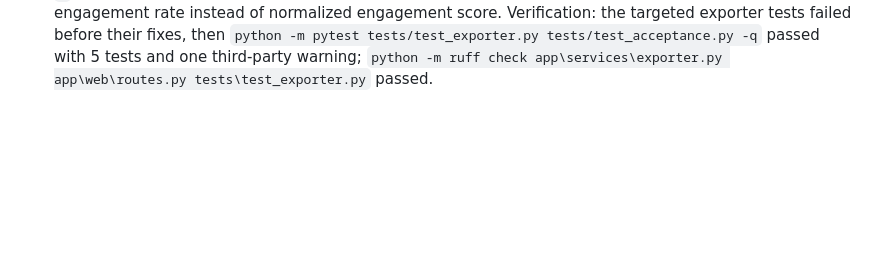
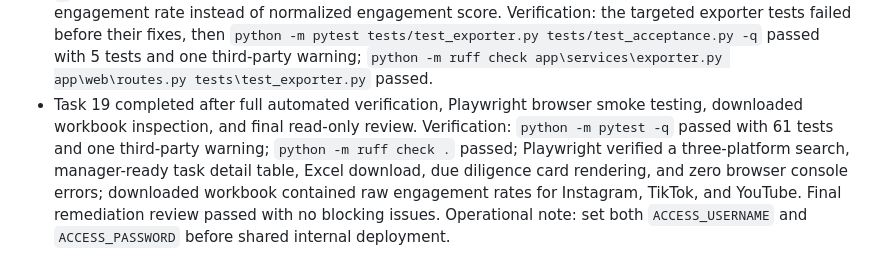
Before and after one commit to Slimshady300000/InfluencerDiscover, a Markdown page: tasks/todo.md, the part around one of its changes. Rendered like a GitHub page; blank space fills up the shorter version.

Commit message:
docs: mark final remediation complete

```diff
--- a/tasks/todo.md
+++ b/tasks/todo.md
@@ -50,3 +50,4 @@
 - Task 16 completed after adding a failing task-detail route test for manager-ready fields and updating the task detail route/template to show creator name, platform, profile link, followers, average views, engagement rate, score, contact, reasons, risks, card, and follow-up controls. Verification: the route test failed before the fix, then `python -m pytest tests/test_acceptance.py tests/test_search_runner.py tests/test_web.py -q` passed with 14 tests and one third-party warning; `python -m ruff check app tests` passed.
 - Task 17 completed after adding failing Basic Auth tests, optional `ACCESS_USERNAME`/`ACCESS_PASSWORD` settings, HTTP Basic Auth middleware, loopback-only web port publishing, no host Redis port, README deployment notes, and a compose boundary test. Verification: the configured-auth test failed before the fix, then `python -m pytest tests/test_security.py tests/test_deployment_config.py tests/test_exporter.py -q` passed with 8 tests and one third-party warning; `python -m ruff check app tests` passed.
 - Task 18 completed after adding a failing exporter test for formula-like text values, escaping `=`, `+`, `-`, and `@` prefixed strings before writing workbook cells, and correcting route-level export to use raw content engagement rate instead of normalized engagement score. Verification: the targeted exporter tests failed before their fixes, then `python -m pytest tests/test_exporter.py tests/test_acceptance.py -q` passed with 5 tests and one third-party warning; `python -m ruff check app\services\exporter.py app\web\routes.py tests\test_exporter.py` passed.
+- Task 19 completed after full automated verification, Playwright browser smoke testing, downloaded workbook inspection, and final read-only review. Verification: `python -m pytest -q` passed with 61 tests and one third-party warning; `python -m ruff check .` passed; Playwright verified a three-platform search, manager-ready task detail table, Excel download, due diligence card rendering, and zero browser console errors; downloaded workbook contained raw engagement rates for Instagram, TikTok, and YouTube. Final remediation review passed with no blocking issues. Operational note: set both `ACCESS_USERNAME` and `ACCESS_PASSWORD` before shared internal deployment.
```
Also changed, not shown: other parts of tasks/todo.md (+1 -1 lines).
